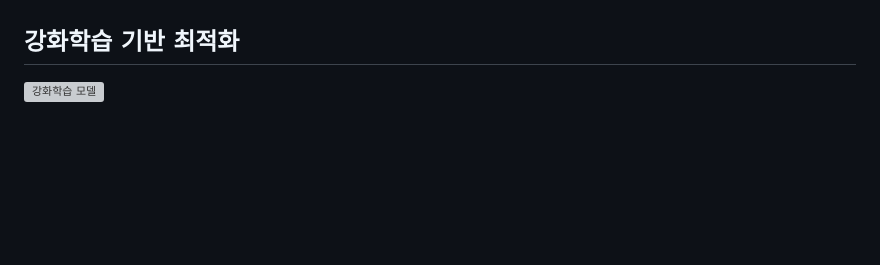
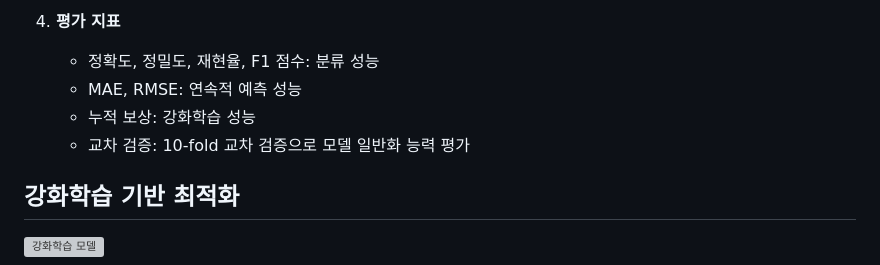
Before and after one commit to JJshome/adaptive-neural-stimulation-system, a Markdown page: README.md, the part around one of its changes. Drawn GitHub-style; blank space fills up the shorter version; grey boxes are pictures that could not be loaded.

```diff
--- a/README.md
+++ b/README.md
@@ -51,3 +113,8 @@
+4. **평가 지표**
+   - 정확도, 정밀도, 재현율, F1 점수: 분류 성능
+   - MAE, RMSE: 연속적 예측 성능
+   - 누적 보상: 강화학습 성능
+   - 교차 검증: 10-fold 교차 검증으로 모델 일반화 능력 평가
 
 ## 강화학습 기반 최적화
 
```
Also changed, not shown: other parts of README.md (+62 -0 lines).
